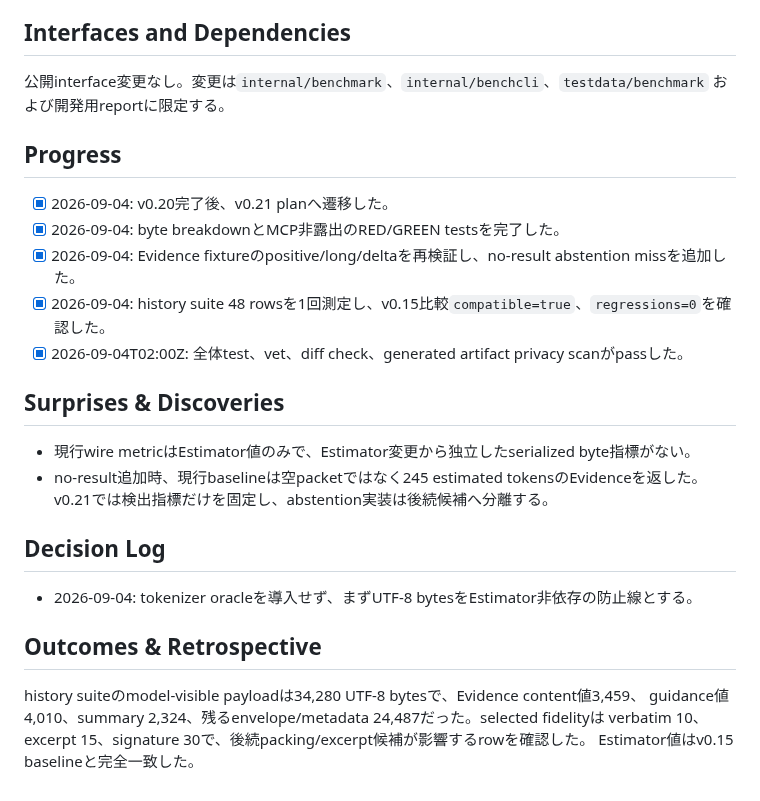
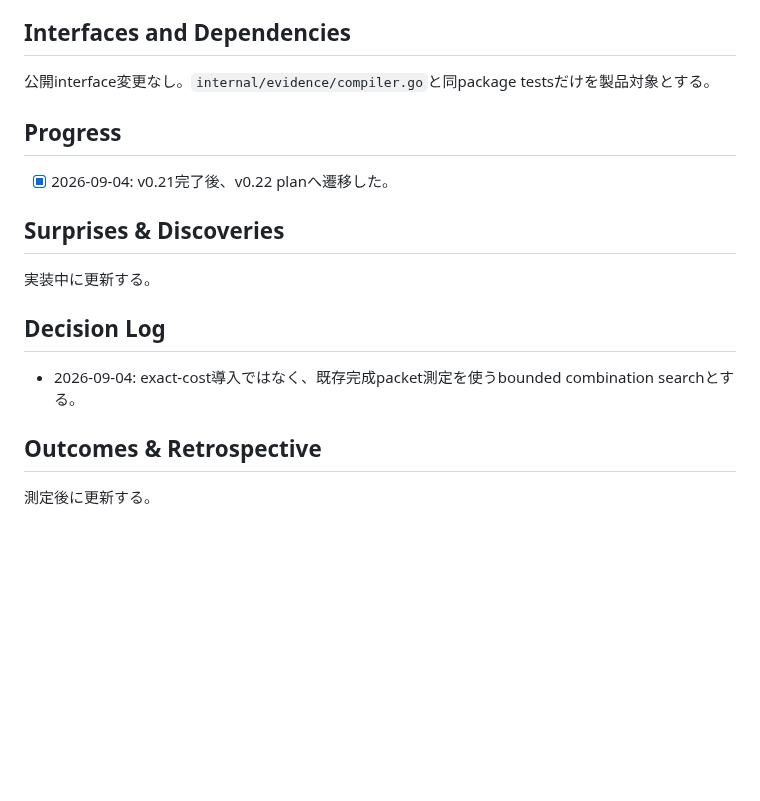
Before and after one commit to AoiKagase/FocalSpan, a Markdown page: PLAN.md, the part around one of its changes. Rendered like a GitHub page; blank space fills up the shorter version.

```diff
--- a/PLAN.md
+++ b/PLAN.md
@@ -73,29 +63,20 @@ fixtureはtestdata内の固定sourceとlabelsだけを使用し、runごとにte
 
 ## Interfaces and Dependencies
 
-公開interface変更なし。変更は`internal/benchmark`、`internal/benchcli`、`testdata/benchmark`
-および開発用reportに限定する。
+公開interface変更なし。`internal/evidence/compiler.go`と同package testsだけを製品対象とする。
 
 ## Progress
 
-- [x] 2026-09-04: v0.20完了後、v0.21 planへ遷移した。
-- [x] 2026-09-04: byte breakdownとMCP非露出のRED/GREEN testsを完了した。
-- [x] 2026-09-04: Evidence fixtureのpositive/long/deltaを再検証し、no-result abstention missを追加した。
-- [x] 2026-09-04: history suite 48 rowsを1回測定し、v0.15比較`compatible=true`、`regressions=0`を確認した。
-- [x] 2026-09-04T02:00Z: 全体test、vet、diff check、generated artifact privacy scanがpassした。
+- [x] 2026-09-04: v0.21完了後、v0.22 planへ遷移した。
 
 ## Surprises & Discoveries
 
-- 現行wire metricはEstimator値のみで、Estimator変更から独立したserialized byte指標がない。
-- no-result追加時、現行baselineは空packetではなく245 estimated tokensのEvidenceを返した。v0.21では検出指標だけを固定し、abstention実装は後続候補へ分離する。
+実装中に更新する。
 
 ## Decision Log
 
-- 2026-09-04: tokenizer oracleを導入せず、まずUTF-8 bytesをEstimator非依存の防止線とする。
+- 2026-09-04: exact-cost導入ではなく、既存完成packet測定を使うbounded combination searchとする。
 
 ## Outcomes & Retrospective
 
-history suiteのmodel-visible payloadは34,280 UTF-8 bytesで、Evidence content値3,459、
-guidance値4,010、summary 2,324、残るenvelope/metadata 24,487だった。selected fidelityは
-verbatim 10、excerpt 15、signature 30で、後続packing/excerpt候補が影響するrowを確認した。
-Estimator値はv0.15 baselineと完全一致した。
+測定後に更新する。
```
Also changed, not shown: other parts of PLAN.md (+34 -44 lines), 1 other file.
